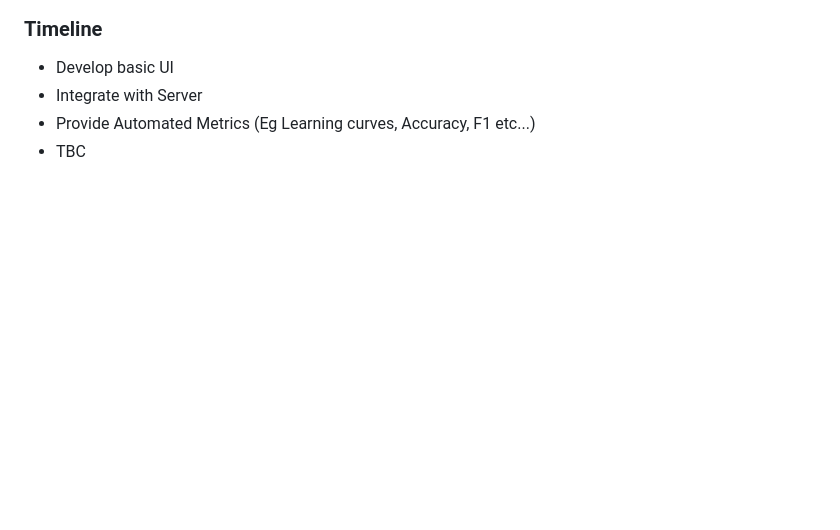
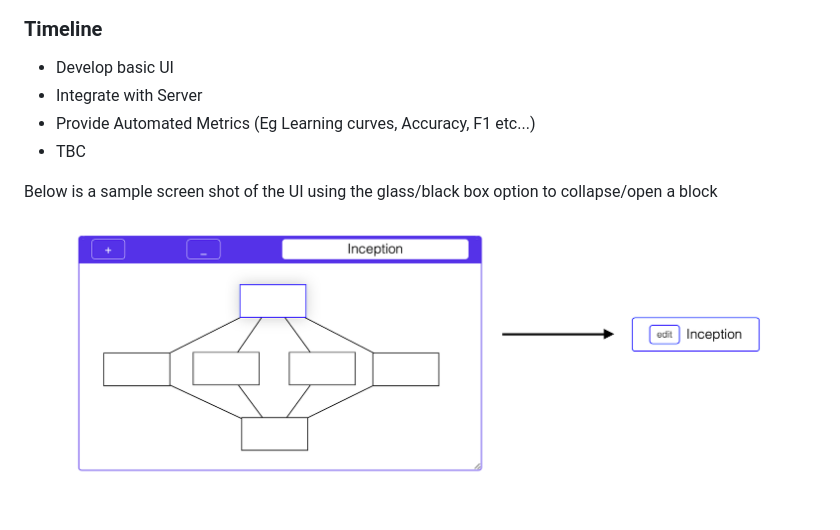
Before and after one commit to natorojo/GraphNN, a Markdown page: README.md, the part around the change. Rendered like a GitHub page; pictures changed too: images/glass-boxing.png (added); blank space fills up the shorter version.

Commit message:
added blocking and black/glass boxing

```diff
--- a/README.md
+++ b/README.md
@@ -9,3 +9,6 @@ Below is a sample screen shot of the UI in its current development stage.
 * Integrate with Server
 * Provide Automated Metrics (Eg Learning curves, Accuracy, F1 etc...)
 * TBC
+
+Below is a sample screen shot of the UI using the glass/black box option to collapse/open a block
+![Inception black/glass boxing](/images/glass-boxing.png)
```
Also changed, not shown: 4 other files.
